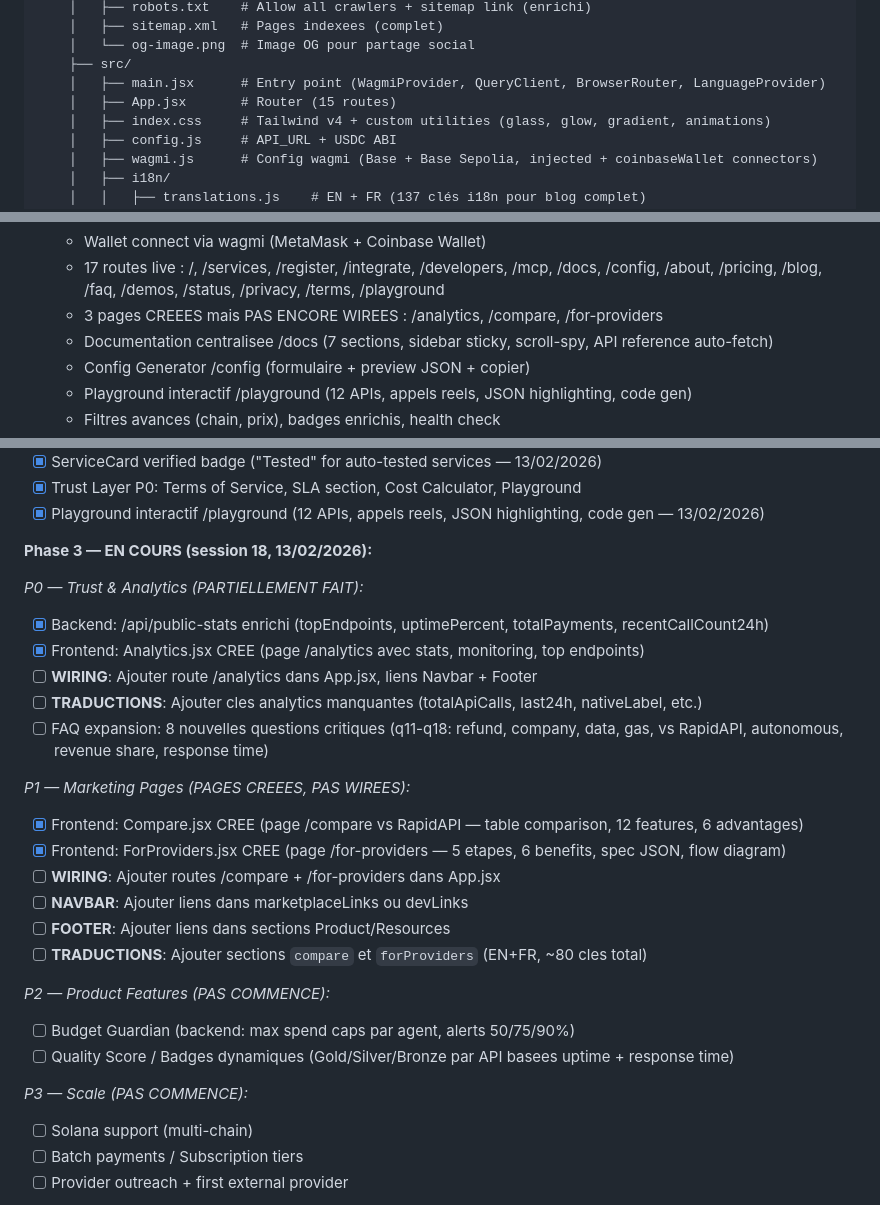
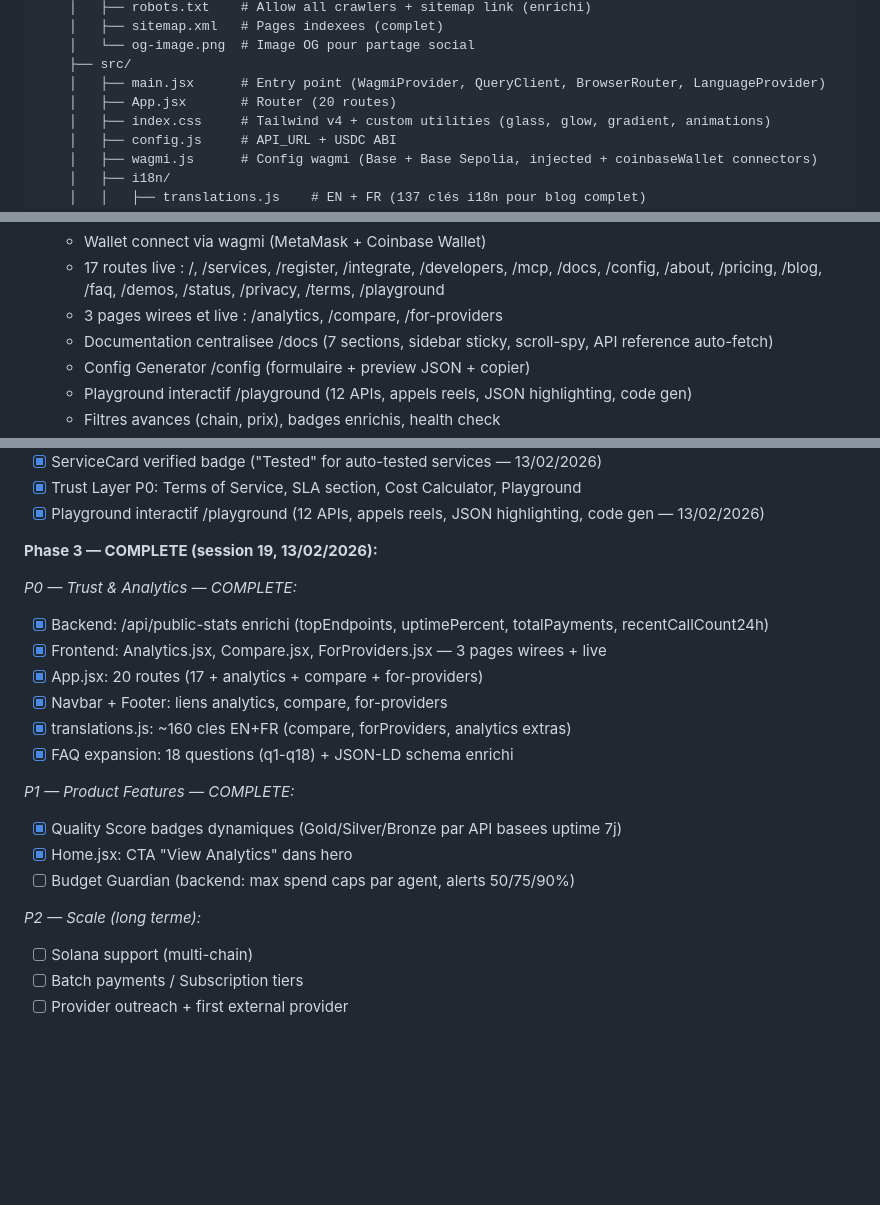
Before and after one commit to Wintyx57/x402-backend, a Markdown page: CLAUDE.md, 3 parts joined by grey strips. Rendered like a GitHub page; blank space fills up the shorter version.

Commit message:
docs: update CLAUDE.md — Phase 3 complete, quality badges, 20 routes
Co-Authored-By: Claude Opus 4.6 <noreply@anthropic.com>

```diff
--- a/CLAUDE.md
+++ b/CLAUDE.md
@@ -212,7 +212,7 @@ HACKATHON/
     │   └── og-image.png  # Image OG pour partage social
     ├── src/
     │   ├── main.jsx      # Entry point (WagmiProvider, QueryClient, BrowserRouter, LanguageProvider)
-    │   ├── App.jsx       # Router (15 routes)
+    │   ├── App.jsx       # Router (20 routes)
     │   ├── index.css     # Tailwind v4 + custom utilities (glass, glow, gradient, animations)
     │   ├── config.js     # API_URL + USDC ABI
     │   ├── wagmi.js      # Config wagmi (Base + Base Sepolia, injected + coinbaseWallet connectors)
@@ -316,7 +316,7 @@ HACKATHON/
    - useSEO hook pour meta tags dynamiques
    - Wallet connect via wagmi (MetaMask + Coinbase Wallet)
    - 17 routes live : /, /services, /register, /integrate, /developers, /mcp, /docs, /config, /about, /pricing, /blog, /faq, /demos, /status, /privacy, /terms, /playground
-   - 3 pages CREEES mais PAS ENCORE WIREES : /analytics, /compare, /for-providers
+   - 3 pages wirees et live : /analytics, /compare, /for-providers
    - Documentation centralisee /docs (7 sections, sidebar sticky, scroll-spy, API reference auto-fetch)
    - Config Generator /config (formulaire + preview JSON + copier)
    - Playground interactif /playground (12 APIs, appels reels, JSON highlighting, code gen)
@@ -418,28 +418,22 @@ VITE_NETWORK=mainnet
 - [x] Trust Layer P0: Terms of Service, SLA section, Cost Calculator, Playground
 - [x] Playground interactif /playground (12 APIs, appels reels, JSON highlighting, code gen — 13/02/2026)
 
-**Phase 3 — EN COURS (session 18, 13/02/2026):**
+**Phase 3 — COMPLETE (session 19, 13/02/2026):**
 
-*P0 — Trust & Analytics (PARTIELLEMENT FAIT):*
+*P0 — Trust & Analytics — COMPLETE:*
 - [x] Backend: /api/public-stats enrichi (topEndpoints, uptimePercent, totalPayments, recentCallCount24h)
-- [x] Frontend: Analytics.jsx CREE (page /analytics avec stats, monitoring, top endpoints)
-- [ ] **WIRING**: Ajouter route /analytics dans App.jsx, liens Navbar + Footer
-- [ ] **TRADUCTIONS**: Ajouter cles analytics manquantes (totalApiCalls, last24h, nativeLabel, etc.)
-- [ ] FAQ expansion: 8 nouvelles questions critiques (q11-q18: refund, company, data, gas, vs RapidAPI, autonomous, revenue share, response time)
+- [x] Frontend: Analytics.jsx, Compare.jsx, ForProviders.jsx — 3 pages wirees + live
+- [x] App.jsx: 20 routes (17 + analytics + compare + for-providers)
+- [x] Navbar + Footer: liens analytics, compare, for-providers
+- [x] translations.js: ~160 cles EN+FR (compare, forProviders, analytics extras)
+- [x] FAQ expansion: 18 questions (q1-q18) + JSON-LD schema enrichi
 
-*P1 — Marketing Pages (PAGES CREEES, PAS WIREES):*
-- [x] Frontend: Compare.jsx CREE (page /compare vs RapidAPI — table comparison, 12 features, 6 advantages)
-- [x] Frontend: ForProviders.jsx CREE (page /for-providers — 5 etapes, 6 benefits, spec JSON, flow diagram)
-- [ ] **WIRING**: Ajouter routes /compare + /for-providers dans App.jsx
-- [ ] **NAVBAR**: Ajouter liens dans marketplaceLinks ou devLinks
-- [ ] **FOOTER**: Ajouter liens dans sections Product/Resources
-- [ ] **TRADUCTIONS**: Ajouter sections `compare` et `forProviders` (EN+FR, ~80 cles total)
+*P1 — Product Features — COMPLETE:*
+- [x] Quality Score badges dynamiques (Gold/Silver/Bronze par API basees uptime 7j)
+- [x] Home.jsx: CTA "View Analytics" dans hero
+- [ ] Budget Guardian (backend: max spend caps par agent, alerts 50/75/90%)
 
-*P2 — Product Features (PAS COMMENCE):*
-- [ ] Budget Guardian (backend: max spend caps par agent, alerts 50/75/90%)
-- [ ] Quality Score / Badges dynamiques (Gold/Silver/Bronze par API basees uptime + response time)
-
-*P3 — Scale (PAS COMMENCE):*
+*P2 — Scale (long terme):*
 - [ ] Solana support (multi-chain)
 - [ ] Batch payments / Subscription tiers
 - [ ] Provider outreach + first external provider
```
Also changed, not shown: other parts of CLAUDE.md (+1 -1 lines).
